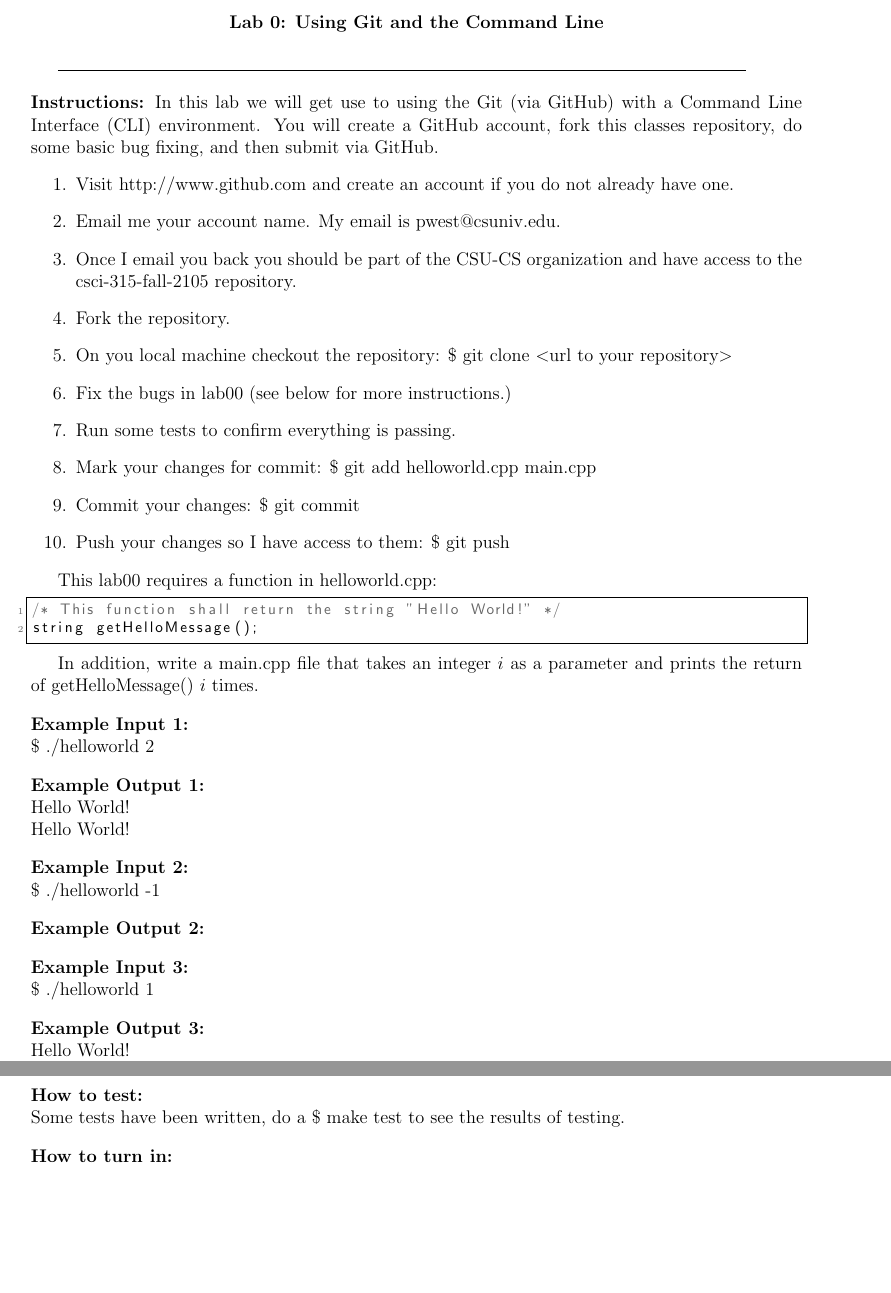
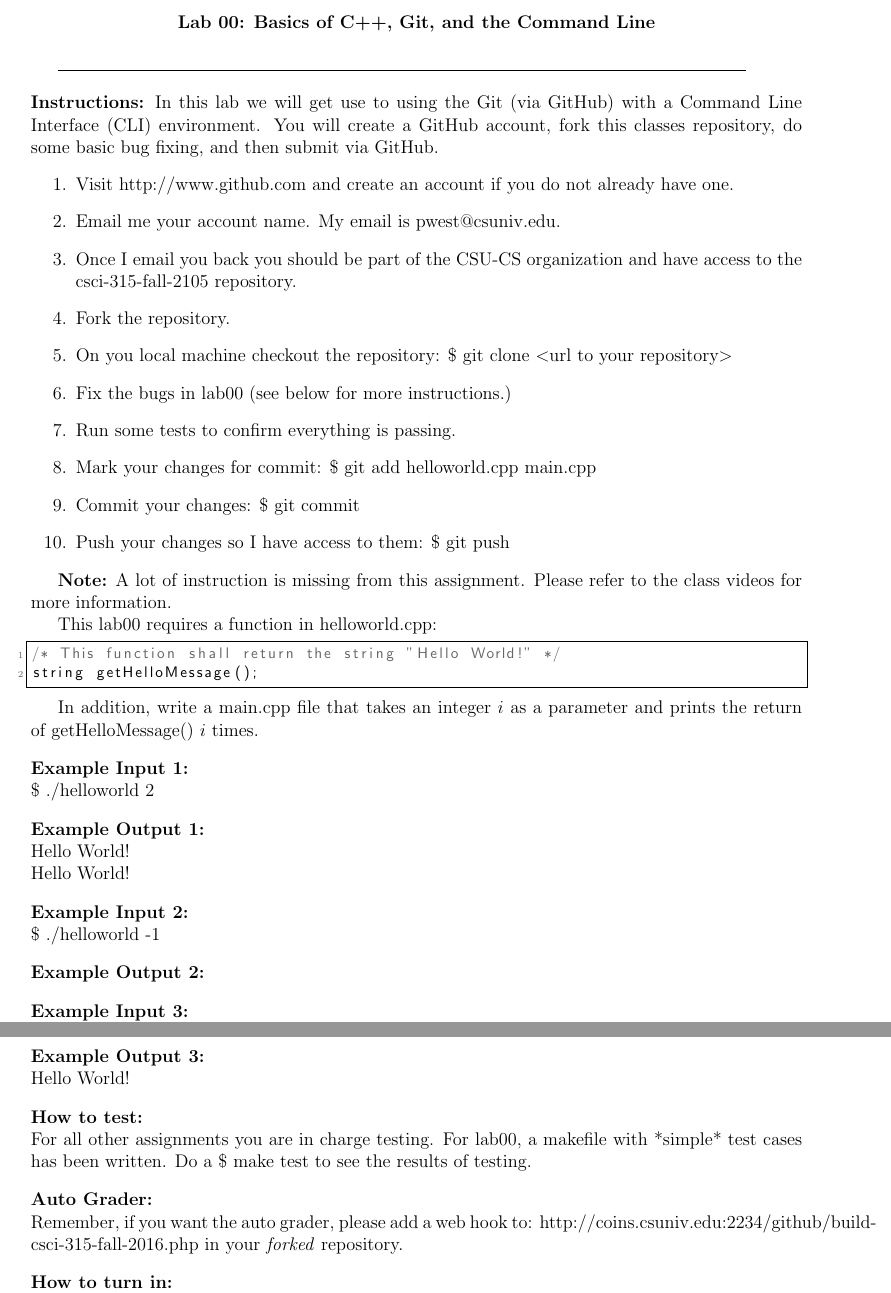
Before and after one commit to hmattfields/csci-315-fall-2016, a LaTeX problem sheet (course-materials/assignments/src/lab00.tex): two parts of pages 1 and 2 of 2, joined at a grey line, cut so that both start at the same text, the shorter picture padded with empty space. Compiled offline with pdfLaTeX.

Commit message:
lab00 updates

```diff
--- a/course-materials/assignments/src/lab00.tex
+++ b/course-materials/assignments/src/lab00.tex
@@ -33,7 +33,7 @@ tabsize=2
 \begin{document}
 
 \begin{center}
-{\bf Lab 0: Using Git and the Command Line
+{\bf Lab 00: Basics of C++, Git, and the Command Line
 }
 \end{center}
 
@@ -61,6 +61,8 @@ tabsize=2
 \item Commit your changes: \$ git commit
 \item Push your changes so I have access to them: \$ git push
 \end{enumerate}
+
+\textbf{Note:} A lot of instruction is missing from this assignment.  Please refer to the class videos for more information.
 
 This lab00 requires a function in helloworld.cpp:
 \begin{lstlisting}[language=C++]{Name=test2}
@@ -96,7 +98,12 @@ Hello World!
 
 \vskip.15in
 \noindent\textbf{How to test:} \\
-Some tests have been written, do a \$ make test to see the results of testing.
+For all other assignments you are in charge testing.  For lab00, a makefile with *simple* test cases has been written.  Do a \$ make test to see the results of testing.
+
+
+\vskip.15in
+\noindent\textbf{Auto Grader:} \\
+Remember, if you want the auto grader, please add a web hook to: http://coins.csuniv.edu:2234/github/build-csci-315-fall-2016.php in your \textit{forked} repository.
 
 \vskip.15in
 \noindent\textbf{How to turn in:} \\
```
Also changed, not shown: lab00/lab00.pdf, 1 other file.
